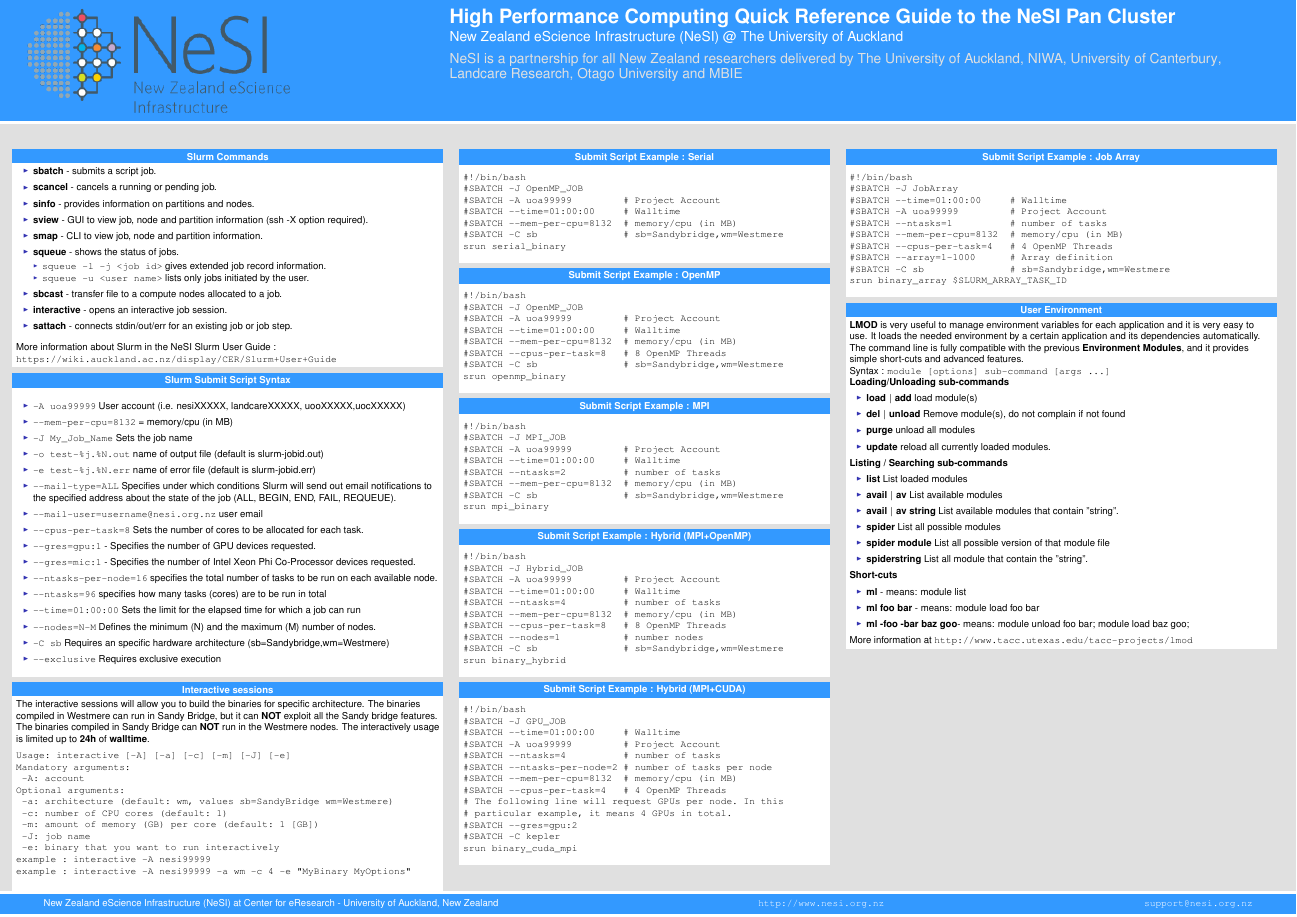
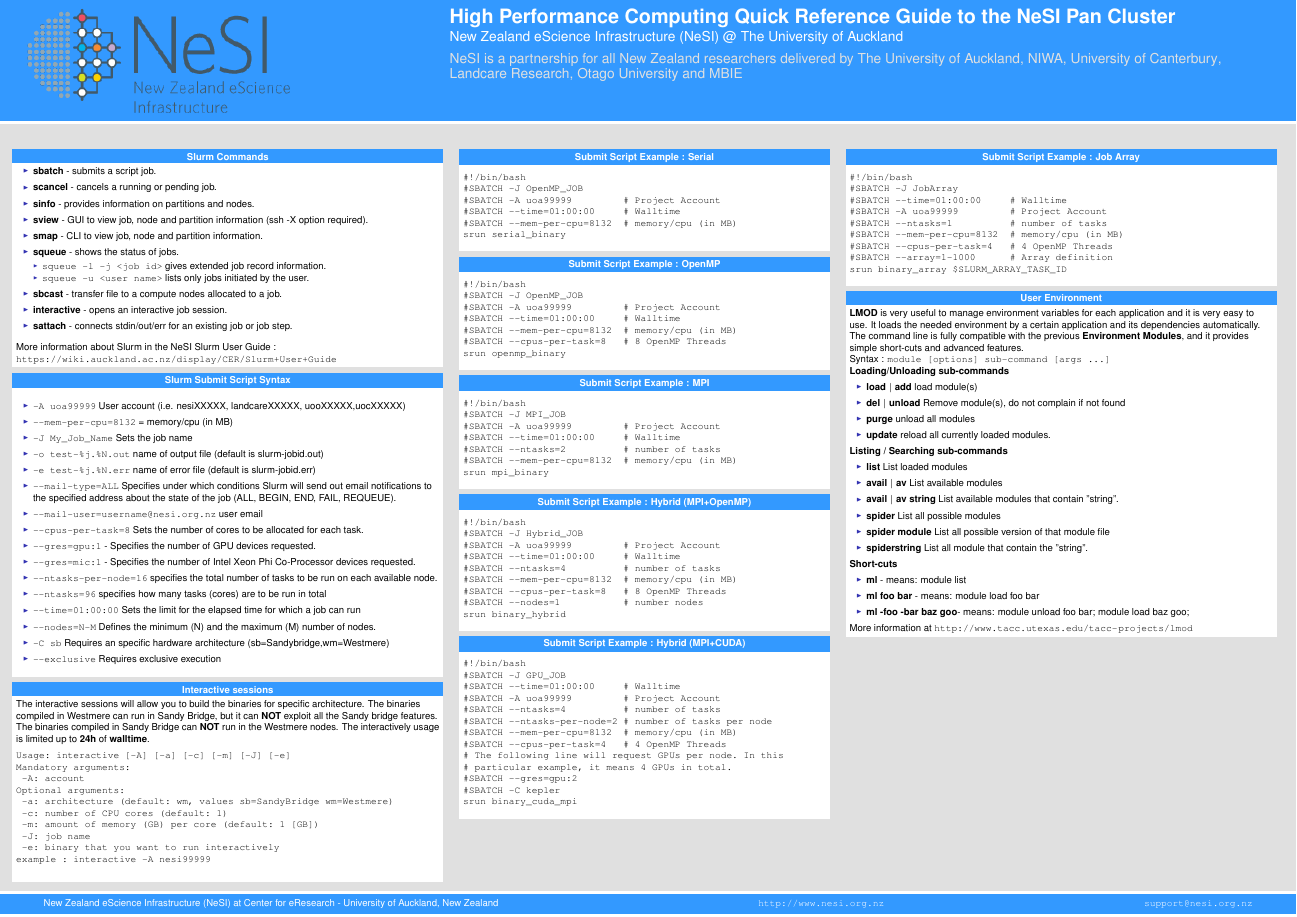
Before and after one commit to nesi/NeSI_QuickReference, a LaTeX poster (NeSI_UoA_QuickReference.tex): page 2 of 2. The pictures show the PDF file NeSI_UoA_QuickReference.pdf that the author committed with the source.

Commit message:
Architecture agnostic examples

```diff
--- a/NeSI_UoA_QuickReference.tex
+++ b/NeSI_UoA_QuickReference.tex
@@ -512,7 +512,6 @@
 	 -J: job name
 	 -e: binary that you want to run interactively
 example : interactive -A nesi99999
-example : interactive -A nesi99999 -a wm -c 4 -e "MyBinary MyOptions"
 	\end{verbatim}
       \end{block}
       %%%%%%%%%%%%%%%%%%%%%%%%%%%%%%%%%%%%%%%%%%%%%%%%%%%%%%%%%%%%%%%%%%%%%%%%%%%%%%%%%%%%%%%%%%%%%%%%%%%%%%%%%%%%
@@ -536,7 +535,6 @@
 #SBATCH -A uoa99999         # Project Account
 #SBATCH --time=01:00:00     # Walltime
 #SBATCH --mem-per-cpu=8132  # memory/cpu (in MB)
-#SBATCH -C sb               # sb=Sandybridge,wm=Westmere
 srun serial_binary
         \end{verbatim}
                 \vspace*{-4ex}
@@ -553,7 +551,6 @@
 #SBATCH --time=01:00:00     # Walltime
 #SBATCH --mem-per-cpu=8132  # memory/cpu (in MB)
 #SBATCH --cpus-per-task=8   # 8 OpenMP Threads
-#SBATCH -C sb               # sb=Sandybridge,wm=Westmere
 srun openmp_binary
         \end{verbatim}
                 \vspace*{-4ex}
@@ -570,7 +567,6 @@
 #SBATCH --time=01:00:00     # Walltime
 #SBATCH --ntasks=2          # number of tasks
 #SBATCH --mem-per-cpu=8132  # memory/cpu (in MB)
-#SBATCH -C sb               # sb=Sandybridge,wm=Westmere
 srun mpi_binary
         \end{verbatim}
                 \vspace*{-4ex}
@@ -589,7 +585,6 @@
 #SBATCH --mem-per-cpu=8132  # memory/cpu (in MB)
 #SBATCH --cpus-per-task=8   # 8 OpenMP Threads
 #SBATCH --nodes=1           # number nodes
-#SBATCH -C sb               # sb=Sandybridge,wm=Westmere
 srun binary_hybrid
         \end{verbatim}
                 \vspace*{-4ex}
@@ -639,7 +634,6 @@
 #SBATCH --mem-per-cpu=8132  # memory/cpu (in MB)
 #SBATCH --cpus-per-task=4   # 4 OpenMP Threads
 #SBATCH --array=1-1000      # Array definition
-#SBATCH -C sb               # sb=Sandybridge,wm=Westmere
 srun binary_array $SLURM_ARRAY_TASK_ID
         \end{verbatim}
                 \vspace*{-4ex}
```
Also changed, not shown: NeSI_UoA_QuickReference.pdf.
